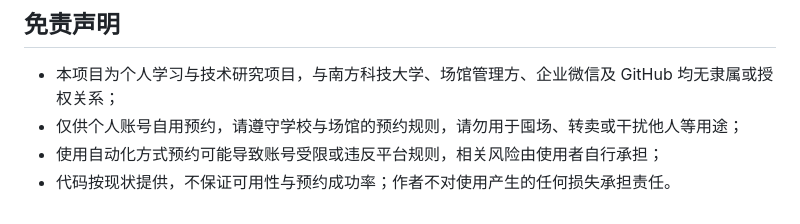
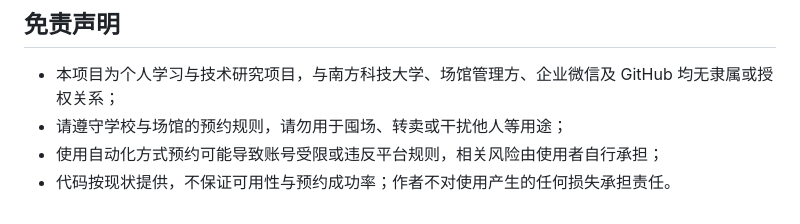
Before and after one commit to aNother1332/sustech-booking-web, a Markdown page: README.md, the part around the change. GitHub-like rendering.

```diff
--- a/README.md
+++ b/README.md
@@ -57,6 +57,6 @@
 ## 免责声明
 
 - 本项目为个人学习与技术研究项目，与南方科技大学、场馆管理方、企业微信及 GitHub 均无隶属或授权关系；
-- 仅供个人账号自用预约，请遵守学校与场馆的预约规则，请勿用于囤场、转卖或干扰他人等用途；
+- 请遵守学校与场馆的预约规则，请勿用于囤场、转卖或干扰他人等用途；
 - 使用自动化方式预约可能导致账号受限或违反平台规则，相关风险由使用者自行承担；
 - 代码按现状提供，不保证可用性与预约成功率；作者不对使用产生的任何损失承担责任。
```
